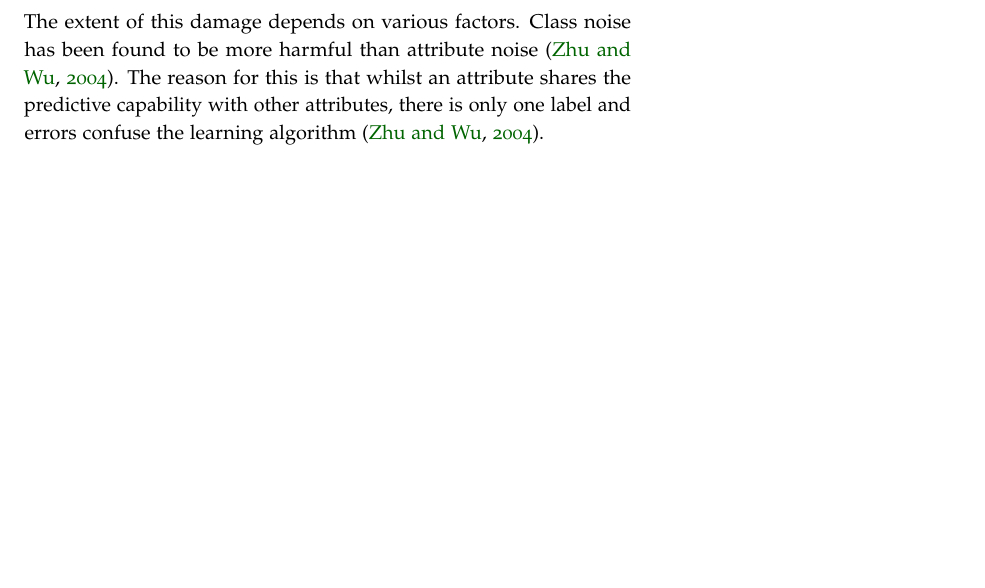
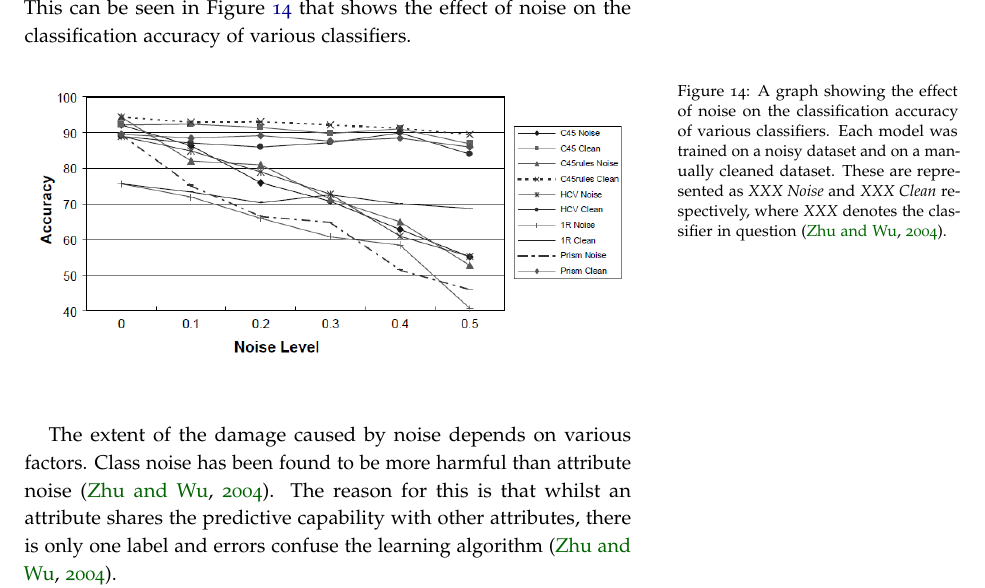
Before and after one commit to jp-um/machine_learning_handbook, a LaTeX thesis (ics5110_ml_handbook.tex, which reads terms/noiseindatasets_is.tex): part of page 24 of 31, cut at the place of the change, the shorter picture padded with empty space. Compiled offline with pdfLaTeX.

Commit message:
Added some final changes

```diff
--- a/terms/noiseindatasets_is.tex
+++ b/terms/noiseindatasets_is.tex
@@ -43,7 +43,15 @@ Unfortunately, noise is very common since reliable, noise free data are expensiv
 
 \section{Effects of noise}\label{sec:noise_effects}\index{noise in datasets!effects}
 
-When learning a concept, algorithms assume and expect a correct and perfectly labelled dataset \citep{frenay2014comprehensive}.  Primarily, the noise in the training set reduces the predictive ability of the inferred model \citep{garcia2013, frenay2014comprehensive, frenay2014classification}. The extent of this damage depends on various factors.  Class noise\index{noise in datasets!class noise} has been found to be more harmful than attribute noise\index{noise in datasets!attribute noise} \citep{zhu2004class}.  The reason for this is that whilst an attribute shares the predictive capability with other attributes, there is only one label and errors confuse the learning algorithm  \citep{zhu2004class}.
+When learning a concept, algorithms assume and expect a correct and perfectly labelled dataset \citep{frenay2014comprehensive}.  Primarily, the noise in the training set reduces the predictive ability of the inferred model \citep{garcia2013, frenay2014comprehensive, frenay2014classification}. This can be seen in Figure~\ref{fig:noise_models} that shows the effect of noise on the classification accuracy of various classifiers.
+
+\begin{figure}
+  \includegraphics{graphics/noise_in_datasets/noise_models.png}
+  \caption{A graph showing the effect of noise on the classification accuracy of various classifiers. Each model was trained on a noisy dataset and on a manually cleaned dataset. These are represented as \textit{XXX Noise} and \textit{XXX Clean} respectively, where \textit{XXX} denotes the classifier in question \citep{zhu2004class}.}
+  \label{fig:noise_models}
+\end{figure}
+
+The extent of the damage caused by noise depends on various factors.  Class noise\index{noise in datasets!class noise} has been found to be more harmful than attribute noise\index{noise in datasets!attribute noise} \citep{zhu2004class}.  The reason for this is that whilst an attribute shares the predictive capability with other attributes, there is only one label and errors confuse the learning algorithm  \citep{zhu2004class}.
 
 \citet{zhu2004class} also found that not all attributes are equal in predicting the class and noise in the more important features are more damaging than others. The authors found that the higher the correlation between attribute and class the greater the impact of noise in the attribute.
 
```
Also changed, not shown: graphics/noise_in_datasets/noise_models.PNG (added), ics5110_ml_handbook.pdf.
